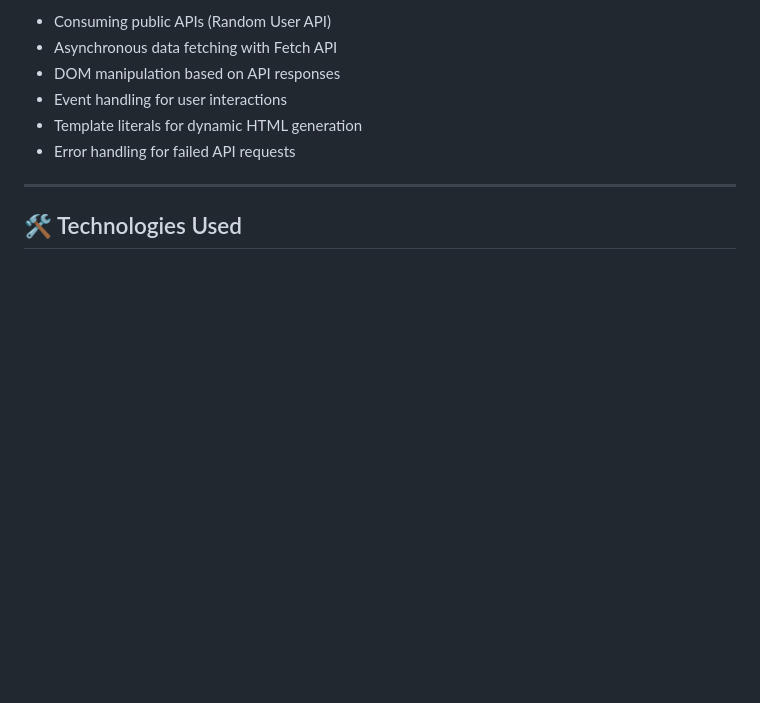
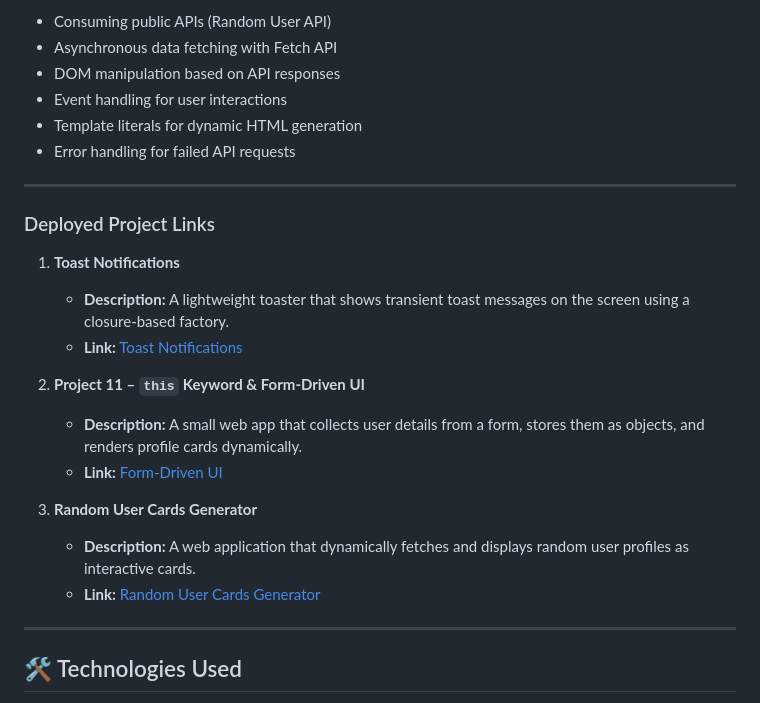
Before and after one commit to fawahkhan/JS-Domination-3, a Markdown page: Readme.md, the part around the change. GitHub-like rendering; blank space fills up the shorter version.

Commit message:
final commit in this repository

```diff
--- a/Readme.md
+++ b/Readme.md
@@ -158,6 +158,22 @@ Built a dynamic user card generator that showcases:
 
 ---
 
+### Deployed Project Links
+
+1. **Toast Notifications**
+   - **Description:** A lightweight toaster that shows transient toast messages on the screen using a closure-based factory.
+   - **Link:** [Toast Notifications](https://fawahkhan.github.io/Project-10-Toast-Notifications-JS-Closures/)
+
+2. **Project 11 – `this` Keyword & Form-Driven UI**
+   - **Description:** A small web app that collects user details from a form, stores them as objects, and renders profile cards dynamically.
+   - **Link:** [Form-Driven UI](https://fawahkhan.github.io/Project-11-this-Keyword-Form-Driven-UI/)
+
+3. **Random User Cards Generator**
+   - **Description:** A web application that dynamically fetches and displays random user profiles as interactive cards.
+   - **Link:** [Random User Cards Generator](https://fawahkhan.github.io/Project-12-Random-User-Cards-Generator/)
+
+---
+
 ## 🛠️ Technologies Used
 
 - **JavaScript (ES6+)**
```
